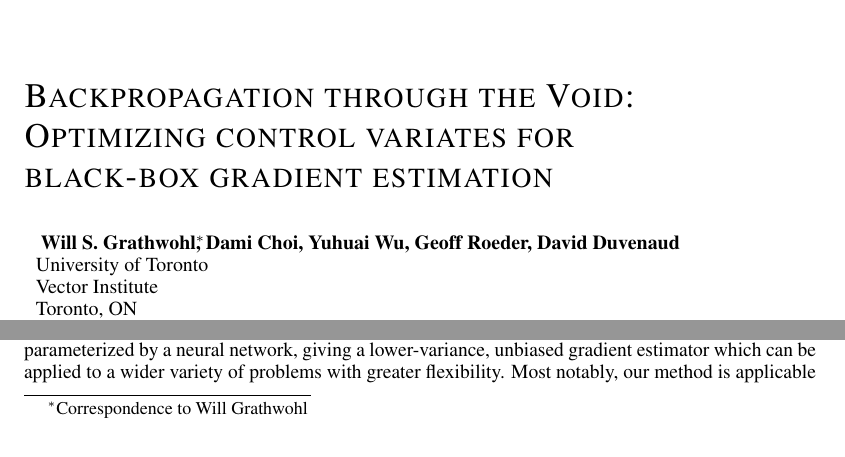
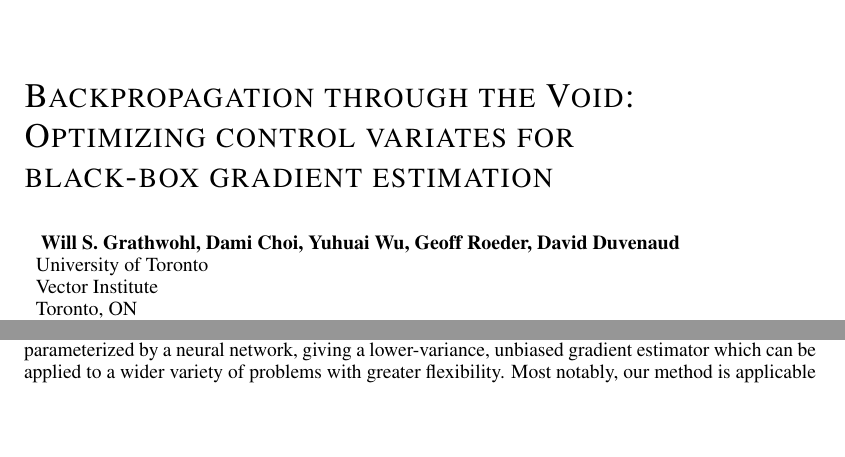
Before and after one commit to duvenaud/relax, a LaTeX paper (paper/generalized_rebar.tex): two parts of page 1 of 16, joined at a grey line, cut so that both start at the same text, the shorter picture padded with empty space. Compiled offline with pdfLaTeX.

Commit message:
explanation

```diff
--- a/paper/generalized_rebar.tex
+++ b/paper/generalized_rebar.tex
@@ -74,7 +74,7 @@ Optimizing control variates for \\ black-box gradient estimation}
 % Optimizing gradient control variates\\ for black-box expectations}
 
 \author{
-  Will S. Grathwohl\thanks{Correspondence to Will Grathwohl}, Dami Choi, Yuhuai Wu, Geoff Roeder, David Duvenaud \\
+  Will S. Grathwohl, Dami Choi, Yuhuai Wu, Geoff Roeder, David Duvenaud \\
   University of Toronto\\
   Vector Institute\\
   Toronto, ON \\
```
